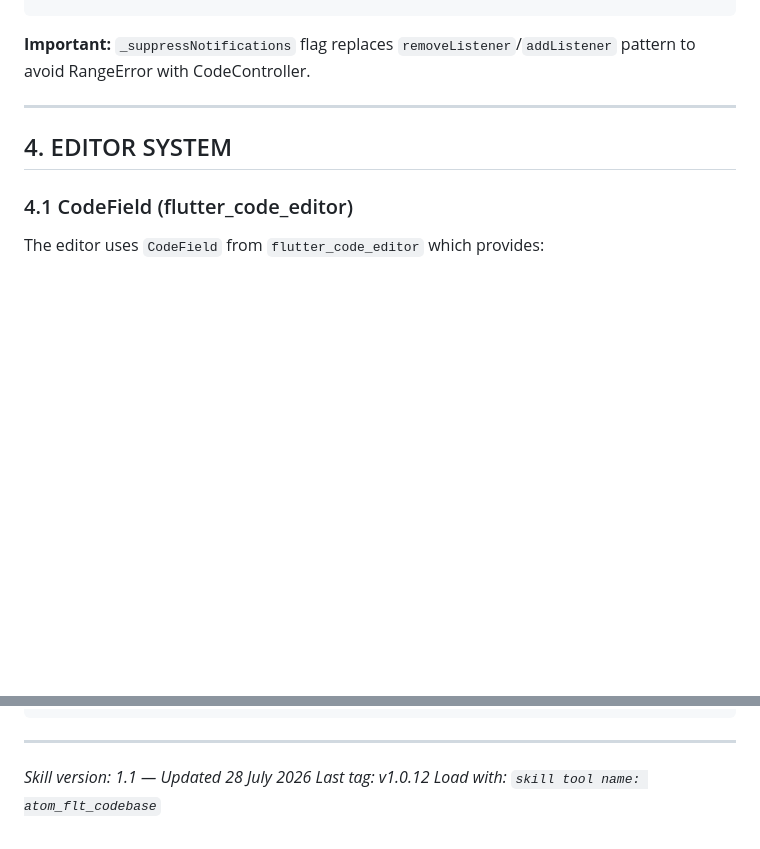
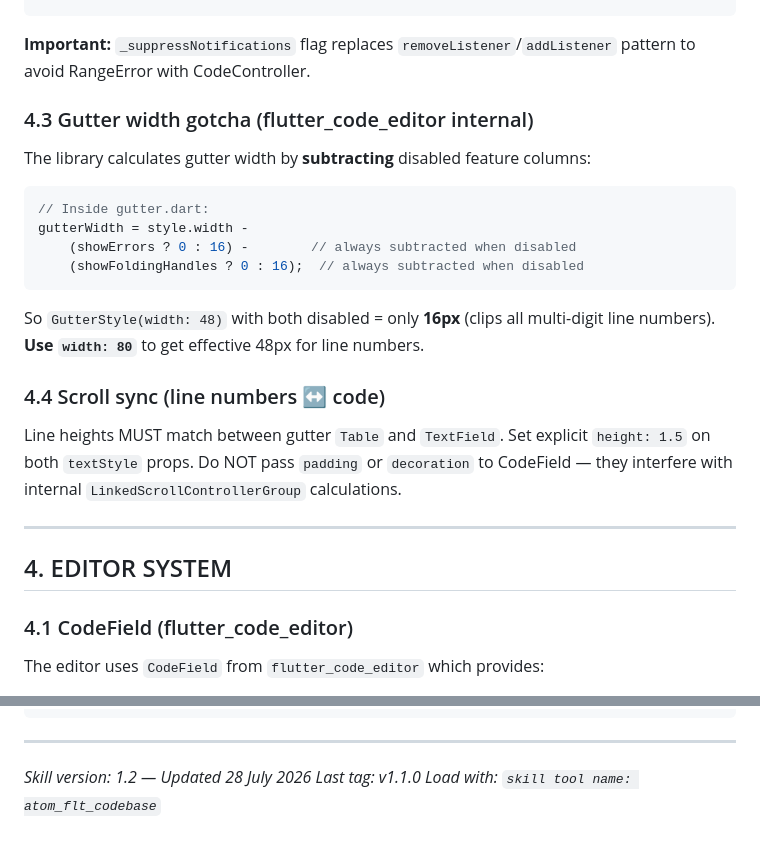
Before and after one commit to siliconvalleyar-oss/atom_flt, a Markdown page: .agents/skills/atom_flt_codebase.md, 2 parts joined by grey strips. Drawn GitHub-style; blank space fills up the shorter version.

Commit message:
docs: update skill v1.2 and changelog for v1.1.0

````diff
--- a/.agents/skills/atom_flt_codebase.md
+++ b/.agents/skills/atom_flt_codebase.md
@@ -87,6 +87,22 @@ void newFile()               // Resets controller, uses _suppressNotifications
 ```
 
 **Important:** `_suppressNotifications` flag replaces `removeListener`/`addListener` pattern to avoid RangeError with CodeController.
+
+### 4.3 Gutter width gotcha (flutter_code_editor internal)
+
+The library calculates gutter width by **subtracting** disabled feature columns:
+```dart
+// Inside gutter.dart:
+gutterWidth = style.width -
+    (showErrors ? 0 : 16) -        // always subtracted when disabled
+    (showFoldingHandles ? 0 : 16);  // always subtracted when disabled
+```
+So `GutterStyle(width: 48)` with both disabled = only **16px** (clips all multi-digit line numbers).
+**Use `width: 80`** to get effective 48px for line numbers.
+
+### 4.4 Scroll sync (line numbers ↔ code)
+
+Line heights MUST match between gutter `Table` and `TextField`. Set explicit `height: 1.5` on both `textStyle` props. Do NOT pass `padding` or `decoration` to CodeField — they interfere with internal `LinkedScrollControllerGroup` calculations.
 
 ---
 
@@ -378,6 +394,6 @@ Skills:         .agents/skills/
 
 ---
 
-*Skill version: 1.1 — Updated 28 July 2026*
-*Last tag: v1.0.12*
+*Skill version: 1.2 — Updated 28 July 2026*
+*Last tag: v1.1.0*
 *Load with: `skill tool name: atom_flt_codebase`*
````
Also changed, not shown: docs/changelog.md (+12 -0 lines).
